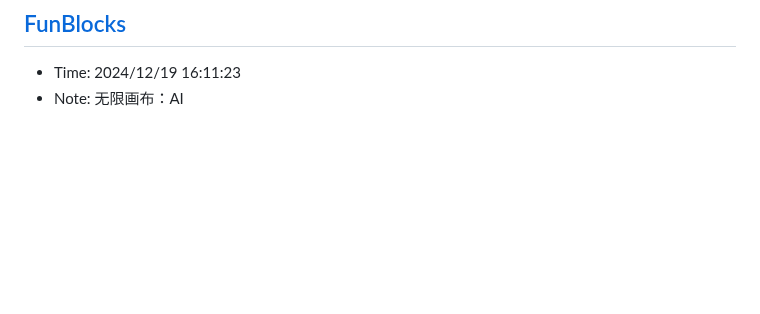
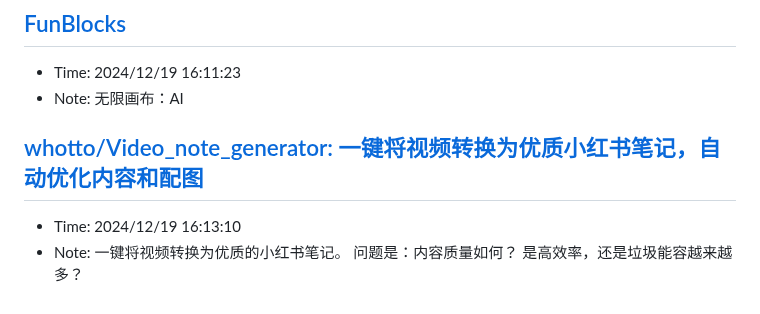
Before and after one commit to sing1ee/url-notes, a Markdown page: 2024-12.md, the part around the change. GitHub-like rendering; blank space fills up the shorter version.

Commit message:
Update bookmarks

```diff
--- a/2024-12.md
+++ b/2024-12.md
@@ -467,3 +467,9 @@ Rocket.Chat 是一款用 JavaScript 开发的开源可定制通信平台，为
 ## [FunBlocks](https://app.funblocks.net/#/db?hid=81cccd838a7ad2efea967a5e41872872&space=private)
 - Time: 2024/12/19 16:11:23
 - Note: 无限画布：AI
+
+## [whotto/Video_note_generator: 一键将视频转换为优质小红书笔记，自动优化内容和配图](https://github.com/whotto/Video_note_generator)
+- Time: 2024/12/19 16:13:10
+- Note: 一键将视频转换为优质的小红书笔记。
+问题是：内容质量如何？
+是高效率，还是垃圾能容越来越多？
```
